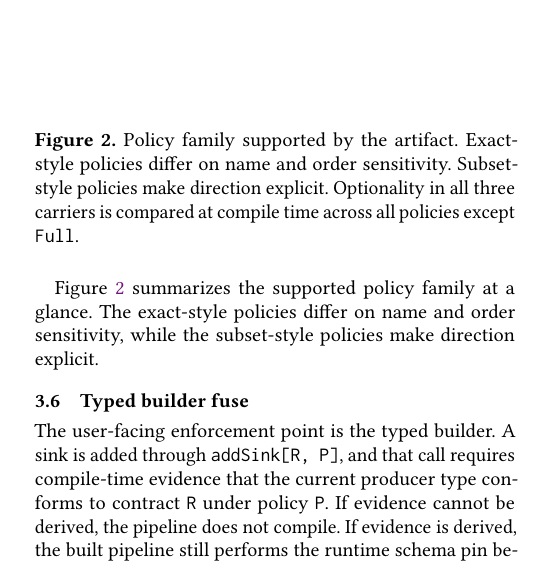
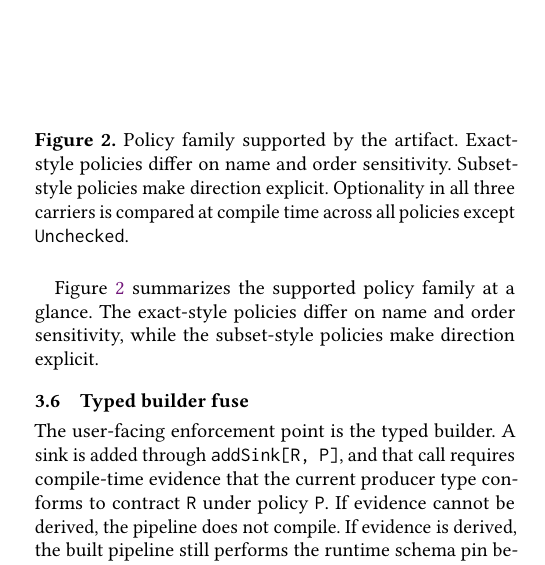
Before and after one commit to vim89/compile-time-data-contracts, a LaTeX paper (paper/main.tex, which reads paper/sections/03-framework-design.tex): part of one column of page 6 of 22, cut so that both start at the same text. Compiled offline with pdfLaTeX.

Commit message:
rename SchemaPolicy.Full to Unchecked and keep the old name as an alias

```diff
--- a/paper/sections/03-framework-design.tex
+++ b/paper/sections/03-framework-design.tex
@@ -45,8 +45,8 @@ The three carriers of \S\ref{sec:carriers} are treated alike, and that uniformit
 \begin{figure}[H]
   \centering
   \includegraphics[width=\columnwidth]{fig02-policy-family.pdf}
-  \caption{Policy family supported by the artifact. Exact-style policies differ on name and order sensitivity. Subset-style policies make direction explicit. Optionality in all three carriers is compared at compile time across all policies except \texttt{Full}.}
-  \Description{Policy overview diagram. Exact and ExactUnordered are unordered by name and case-sensitive. ExactUnorderedCI is unordered by name and case-insensitive. ExactOrdered and ExactOrderedCI preserve field order. ExactByPosition compares by position. Backward allows producer extras and optional or defaulted contract omissions. Forward allows the contract to contain more fields than the producer. Full accepts all combinations.}
+  \caption{Policy family supported by the artifact. Exact-style policies differ on name and order sensitivity. Subset-style policies make direction explicit. Optionality in all three carriers is compared at compile time across all policies except \texttt{Unchecked}.}
+  \Description{Policy overview diagram. Exact and ExactUnordered are unordered by name and case-sensitive. ExactUnorderedCI is unordered by name and case-insensitive. ExactOrdered and ExactOrderedCI preserve field order. ExactByPosition compares by position. Backward allows producer extras and optional or defaulted contract omissions. Forward allows the contract to contain more fields than the producer. Unchecked compares nothing, so everything conforms.}
   \label{fig:policy-family}
 \end{figure}
 
```
Also changed, not shown: CHANGELOG.md, README.md, 9 other files.
